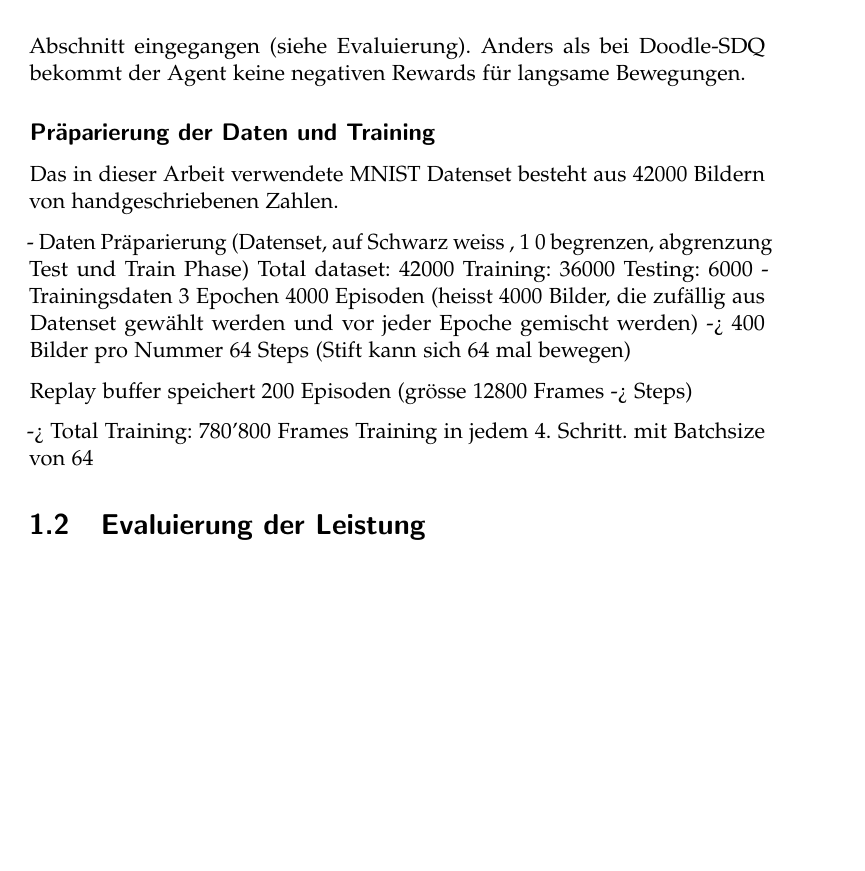
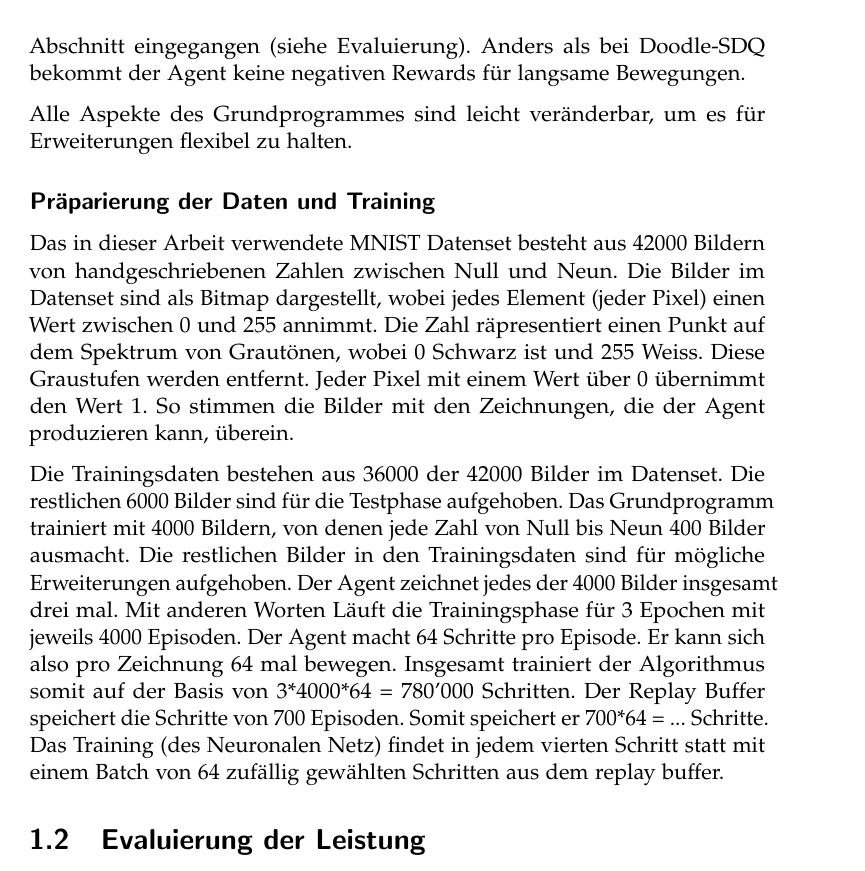
Before and after one commit to LarsZauberer/ReSketch, a LaTeX thesis (Documentation/main.tex, which reads Documentation/chapters/Methode.tex): part of page 7 of 11, cut so that both start at the same text, the shorter picture padded with empty space. Compiled offline with pdfLaTeX.

Commit message:
prepare daten

```diff
--- a/Documentation/chapters/Methode.tex
+++ b/Documentation/chapters/Methode.tex
@@ -69,10 +69,13 @@ eine unzulässige Aktion zu wählen.
 der Reward wird wie in Doodle-SDQ aus den neu übereinstimmenden Pixeln zwischen
 der Vorlage und der Zeichenfläche pro Schritt definiert. Der Reward besteht
 allerdings aus einer relativen, prozentualen Übereinstimmung der Pixel anstelle
-eines absoluten Rewards pro Pixel. Auf die Eigenschaften und
-die Unterschiede dieser beiden Reward-Funktionen wird im nächsten Abschnitt
-eingegangen (siehe Evaluierung).
-Anders als bei Doodle-SDQ bekommt der Agent keine negativen Rewards für langsame Bewegungen.
+eines absoluten Rewards pro Pixel. Auf die Eigenschaften und die Unterschiede
+dieser beiden Reward-Funktionen wird im nächsten Abschnitt eingegangen (siehe
+Evaluierung). Anders als bei Doodle-SDQ bekommt der Agent keine negativen
+Rewards für langsame Bewegungen.
+
+Alle Aspekte des Grundprogrammes sind leicht veränderbar, um es für
+Erweiterungen flexibel zu halten.
 
 % Wird Rare-Exploration verwendet?  Wenn ja: Todo
 %- Umgebung (drawline Funktion, Bilder nur als Bitmaps, Translation der Aktion, Render, Anfang in random Position)
@@ -80,23 +83,33 @@ Anders als bei Doodle-SDQ bekommt der Agent keine negativen Rewards für langsam
 %- Unterschiede (Keine Stroke Demonstration, kein Training auf Geschwindigkeit)
 
 \subsection*{Präparierung der Daten und Training}
-Das in dieser Arbeit verwendete MNIST Datenset besteht aus 42000 Bildern von handgeschriebenen Zahlen.
+Das in dieser Arbeit verwendete MNIST Datenset besteht aus 42000 Bildern von
+handgeschriebenen Zahlen zwischen Null und Neun. Die Bilder im Datenset sind als
+Bitmap dargestellt, wobei jedes Element (jeder Pixel) einen Wert zwischen 0 und
+255 annimmt. Die Zahl räpresentiert einen Punkt auf dem Spektrum von Grautönen,
+wobei 0 Schwarz ist und 255 Weiss. Diese Graustufen werden entfernt. Jeder Pixel
+mit einem Wert über 0 übernimmt den Wert 1. So stimmen die Bilder mit den
+Zeichnungen, die der Agent produzieren kann, überein.
+
+Die Trainingsdaten bestehen aus 36000 der 42000 Bilder im Datenset. Die
+restlichen 6000 Bilder sind für die Testphase aufgehoben. Das Grundprogramm
+trainiert mit 4000 Bildern, von denen jede Zahl von Null bis Neun 400 Bilder
+ausmacht. Die restlichen Bilder in den Trainingsdaten sind für mögliche
+Erweiterungen aufgehoben. Der Agent zeichnet jedes der 4000 Bilder insgesamt
+drei mal. Mit anderen Worten Läuft die Trainingsphase für 3 Epochen mit jeweils
+4000 Episoden. Der Agent macht 64 Schritte pro Episode. Er kann sich also pro
+Zeichnung 64 mal bewegen. Insgesamt trainiert der Algorithmus somit auf der
+Basis von 3*4000*64 = 780'000 Schritten. Der Replay Buffer speichert die
+Schritte von 700 Episoden. Somit speichert er 700*64 = ... Schritte. Das
+Training (des Neuronalen Netz) findet in jedem vierten Schritt statt mit einem
+Batch von 64 zufällig gewählten Schritten aus dem replay buffer.
 
 
 
-- Daten Präparierung (Datenset, auf Schwarz weiss , 1 0 begrenzen, abgrenzung Test und Train Phase)
-    Total dataset: 42000
-    Training: 36000
-    Testing: 6000
-- Trainingsdaten
-    3 Epochen
-    4000 Episoden (heisst 4000 Bilder, die zufällig aus Datenset gewählt werden und vor jeder Epoche gemischt werden) -> 400 Bilder pro Nummer
-    64 Steps (Stift kann sich 64 mal bewegen)
 
-    Replay buffer speichert 200 Episoden (grösse 12800 Frames -> Steps)
 
-    -> Total Training: 780'800 Frames
-    Training in jedem 4. Schritt. mit Batchsize von 64
+
+
 
 
 
```
